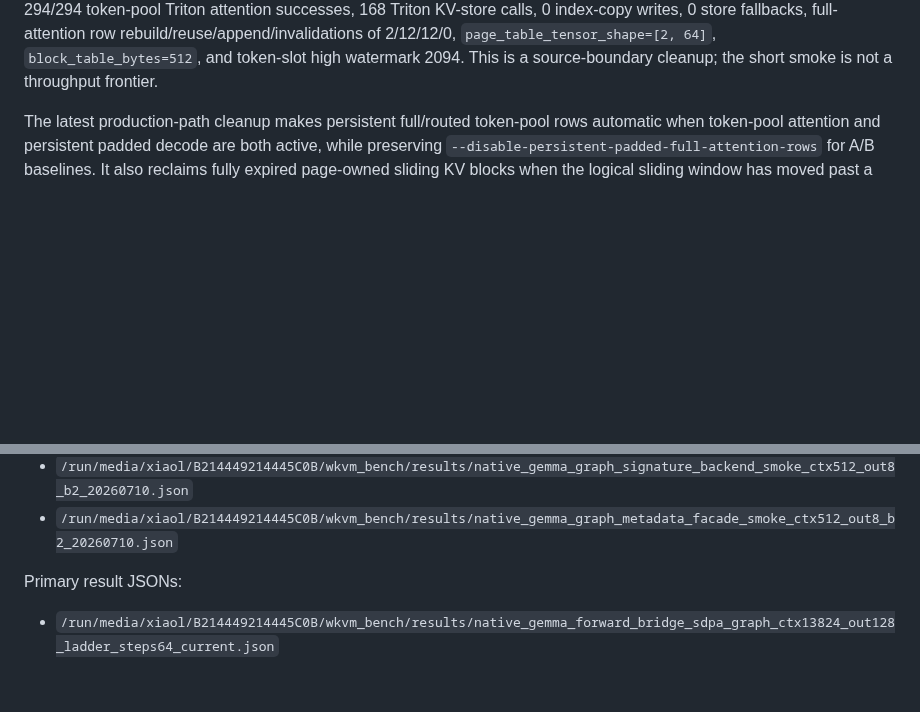
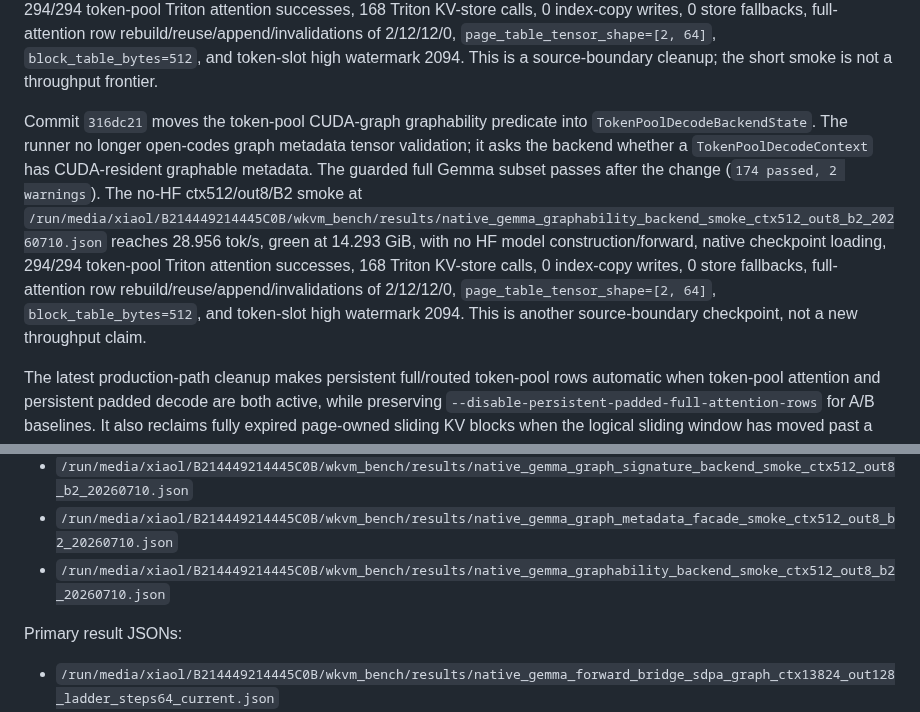
Before and after one commit to xiaol/wkvm, a Markdown page: experiments/results/gemma_native_vllm_sglang_current_compare_20260708.md, 2 parts joined by grey strips. Drawn GitHub-style; blank space fills up the shorter version.

Commit message:
Document graphability backend checkpoint

```diff
--- a/experiments/results/gemma_native_vllm_sglang_current_compare_20260708.md
+++ b/experiments/results/gemma_native_vllm_sglang_current_compare_20260708.md
@@ -39,6 +39,8 @@ Commit `bb08725` moves full-attention batch preparation into `TokenPoolDecodeBac
 Commit `ac88ed4` moves persistent padded token-pool CUDA graph shape signatures into `TokenPoolDecodeGraphSignatureTracker`, owned by `TokenPoolDecodeBackendState`. The engine now only bridges tracker deltas into `GemmaEngineMetrics`, while compatibility helpers delegate signature construction and mismatch-reason generation to the token-pool module. This matches the ongoing vLLM/SGLang-aligned direction where decode metadata, graph-stable buffers, and static-shape validation live with the backend/cache subsystem instead of the request scheduler. The guarded full Gemma subset passes after the change (`173 passed, 2 warnings`). The no-HF ctx512/out8/B2 smoke at `/run/media/xiaol/B214449214445C0B/wkvm_bench/results/native_gemma_graph_signature_backend_smoke_ctx512_out8_b2_20260710.json` reaches 29.245 tok/s, green at 14.293 GiB, with `uses_hf_transformer_forward=false`, `uses_hf_model_construction=false`, `native_gemma_checkpoint_loader=true`, `model_forward_backend=wkvm_native_gemma_forward_bridge`, 294/294 token-pool Triton attention successes, 168 Triton KV-store calls, 0 index-copy writes, 0 store fallbacks, full-attention row rebuild/reuse/append/invalidations of 2/12/12/0, `page_table_tensor_shape=[2, 64]`, `block_table_bytes=512`, and token-slot high watermark 2094. This smoke did not enable CUDA graph signature recording, so graph-signature counters remain zero; it validates that the backend-owned tracker change did not disturb the measured native token-pool path.
 
 Commit `d981dfb` hides graph-stable token-pool decode metadata capture/replay behind backend-facing APIs. `_GraphedPaddedDecodeStep` now asks `TokenPoolDecodeBackendState` for graph metadata handles and clone/copy helpers instead of importing `TokenPoolDecodeGraphBuffer` directly; the low-level buffer remains covered by unit tests, but runner code now depends on the token-pool backend boundary. This is the second source-alignment step from the vLLM/SGLang comparison: stable graph input metadata is moving toward a backend-owned object similar to vLLM's `BlockTables`/attention metadata builders and SGLang's graph buffer registry. The guarded full Gemma subset passes after the change (`173 passed, 2 warnings`). The no-HF ctx512/out8/B2 smoke at `/run/media/xiaol/B214449214445C0B/wkvm_bench/results/native_gemma_graph_metadata_facade_smoke_ctx512_out8_b2_20260710.json` reaches 27.837 tok/s, green at 14.293 GiB, with no HF model construction/forward, native checkpoint loading, 294/294 token-pool Triton attention successes, 168 Triton KV-store calls, 0 index-copy writes, 0 store fallbacks, full-attention row rebuild/reuse/append/invalidations of 2/12/12/0, `page_table_tensor_shape=[2, 64]`, `block_table_bytes=512`, and token-slot high watermark 2094. This is a source-boundary cleanup; the short smoke is not a throughput frontier.
+
+Commit `316dc21` moves the token-pool CUDA-graph graphability predicate into `TokenPoolDecodeBackendState`. The runner no longer open-codes graph metadata tensor validation; it asks the backend whether a `TokenPoolDecodeContext` has CUDA-resident graphable metadata. The guarded full Gemma subset passes after the change (`174 passed, 2 warnings`). The no-HF ctx512/out8/B2 smoke at `/run/media/xiaol/B214449214445C0B/wkvm_bench/results/native_gemma_graphability_backend_smoke_ctx512_out8_b2_20260710.json` reaches 28.956 tok/s, green at 14.293 GiB, with no HF model construction/forward, native checkpoint loading, 294/294 token-pool Triton attention successes, 168 Triton KV-store calls, 0 index-copy writes, 0 store fallbacks, full-attention row rebuild/reuse/append/invalidations of 2/12/12/0, `page_table_tensor_shape=[2, 64]`, `block_table_bytes=512`, and token-slot high watermark 2094. This is another source-boundary checkpoint, not a new throughput claim.
 
 The latest production-path cleanup makes persistent full/routed token-pool rows automatic when token-pool attention and persistent padded decode are both active, while preserving `--disable-persistent-padded-full-attention-rows` for A/B baselines. It also reclaims fully expired page-owned sliding KV blocks when the logical sliding window has moved past a complete page, matching the block-reclaim behavior vLLM and SGLang apply before/around decode allocation. With the same no-HF native flags, the auto rows reach B2/B3/B4/B8 = 90.427/121.527/149.926/213.488 tok/s at 15.238/15.910/16.020/16.379 GiB reserved. They report `uses_hf_model_construction=false`, `uses_hf_transformer_forward=false`, `persistent_padded_full_attention_rows=true`, 5334/5334 Triton attention successes, 889 split launches, 4445 split skips, 3048 Triton KV-store calls, and 0 store fallbacks. B4 K/V store token volume drops from 4.829M in the old nonpersistent row to 0.868M in the auto row, and token-slot high watermark drops from 24019 in the old B4 row to 11287 after page reclaim. B8 now succeeds with `token_pool_capacity=24576` and `token_pool_slot_high_watermark=22574`; the over-provisioned cap49152 B8 row OOMed under the current external VRAM pressure and is retained only as a failed artifact. The explicit-disable B4 row is 136.733 tok/s at the same 16.020 GiB, confirming the old baseline remains measurable.
 
@@ -197,6 +199,7 @@ Latest dispatch/context-resolver artifacts:
 - `/run/media/xiaol/B214449214445C0B/wkvm_bench/results/native_gemma_full_batch_backend_ctx13824_out128_b2_cap16384_20260710.json`
 - `/run/media/xiaol/B214449214445C0B/wkvm_bench/results/native_gemma_graph_signature_backend_smoke_ctx512_out8_b2_20260710.json`
 - `/run/media/xiaol/B214449214445C0B/wkvm_bench/results/native_gemma_graph_metadata_facade_smoke_ctx512_out8_b2_20260710.json`
+- `/run/media/xiaol/B214449214445C0B/wkvm_bench/results/native_gemma_graphability_backend_smoke_ctx512_out8_b2_20260710.json`
 
 Primary result JSONs:
 
```
